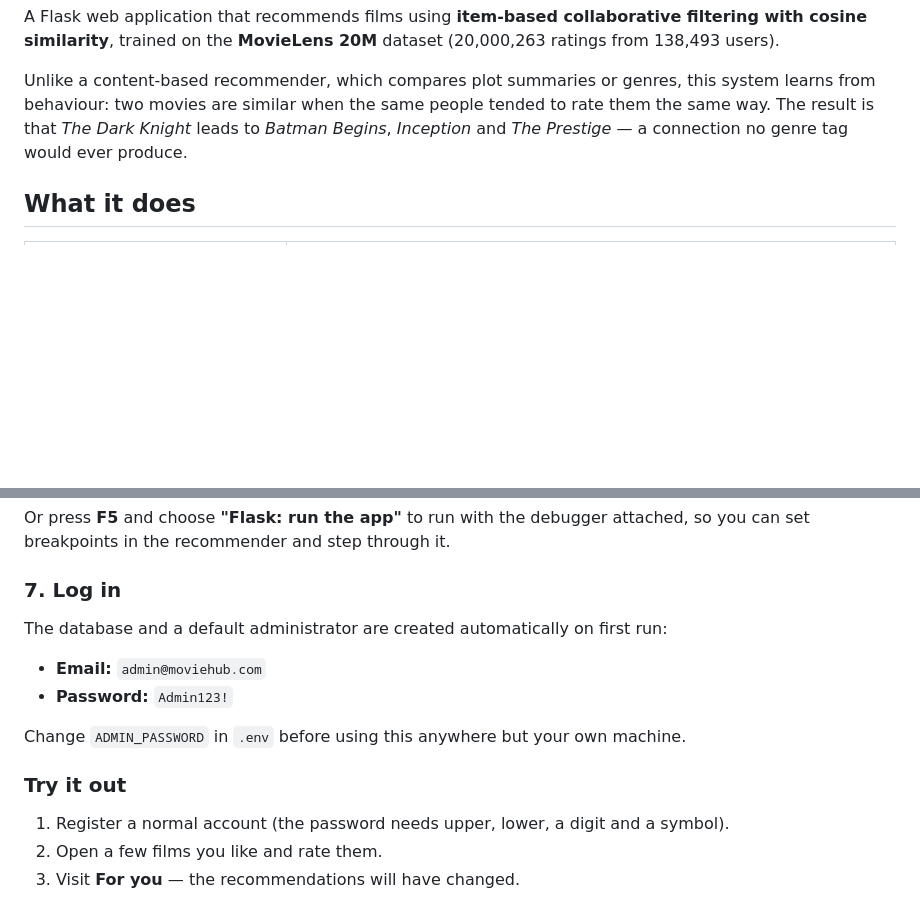
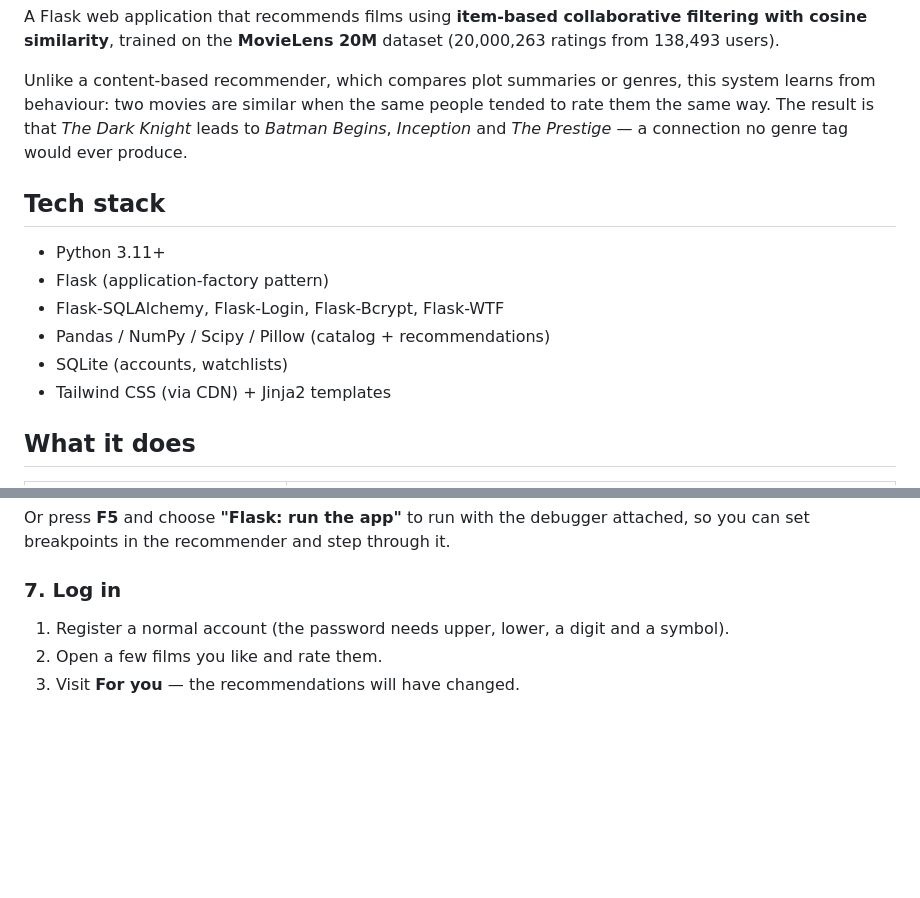
Before and after one commit to Gyanu11/Movie-Recommendation-System-Using-Collaborative-Filtering, a Markdown page: README.md, 2 parts joined by grey strips. Drawn GitHub-style; blank space fills up the shorter version.

```diff
--- a/README.md
+++ b/README.md
@@ -9,6 +9,16 @@ this system learns from behaviour: two movies are similar when the same people
 tended to rate them the same way. The result is that *The Dark Knight* leads to
 *Batman Begins*, *Inception* and *The Prestige* — a connection no genre tag
 would ever produce.
+
+
+## Tech stack
+
+- Python 3.11+
+- Flask (application-factory pattern)
+- Flask-SQLAlchemy, Flask-Login, Flask-Bcrypt, Flask-WTF
+- Pandas / NumPy / Scipy / Pillow (catalog + recommendations)
+- SQLite (accounts, watchlists)
+- Tailwind CSS (via CDN) + Jinja2 templates
 
 
 ## What it does
@@ -265,17 +275,6 @@ attached, so you can set breakpoints in the recommender and step through it.
 
 ### 7. Log in
 
-The database and a default administrator are created automatically on first
-run:
-
-- **Email:** `admin@moviehub.com`
-- **Password:** `Admin123!`
-
-Change `ADMIN_PASSWORD` in `.env` before using this anywhere but your own
-machine.
-
-### Try it out
-
 1. Register a normal account (the password needs upper, lower, a digit and a symbol).
 2. Open a few films you like and rate them.
 3. Visit **For you** — the recommendations will have changed.
```
Also changed, not shown: other parts of README.md (+0 -65 lines).
